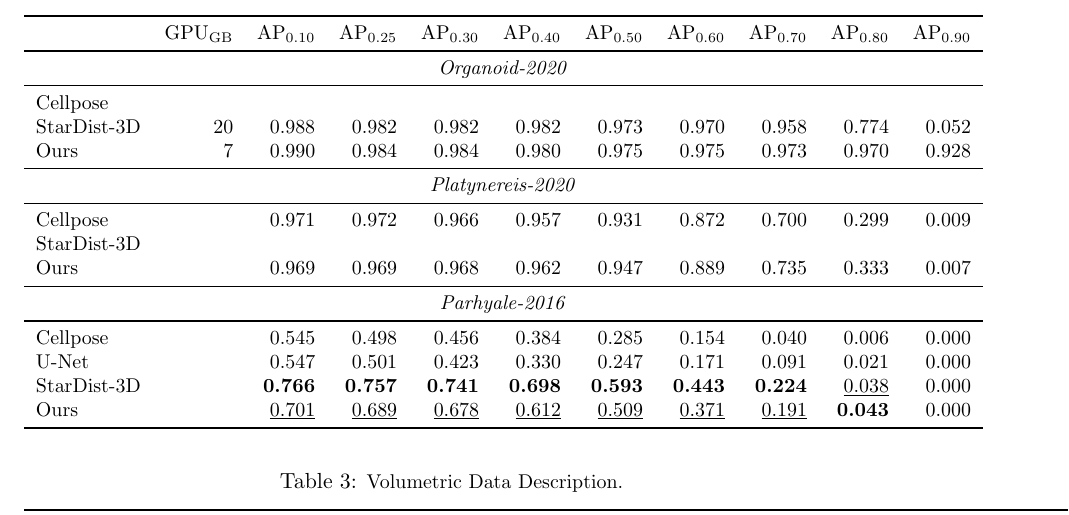
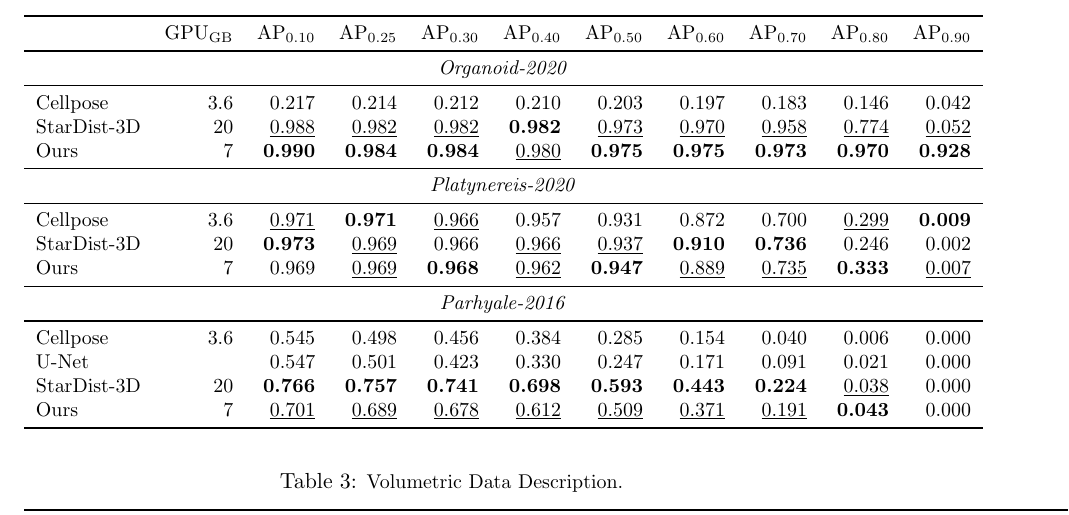
Before and after one commit to MLbyML/EmbedSeg_midl-2021, a LaTeX document (midl-fullpaper.tex, which reads results.tex): part of page 6 of 7, cut so that both start at the same text. Compiled offline with pdfLaTeX.

Commit message:
Add `3d results table`

```diff
--- a/results.tex
+++ b/results.tex
@@ -105,24 +105,22 @@ Note that the Cellpose results are either trained by us on exclusively the given
     $\text{AP}_{0.10}$ & $\text{AP}_{0.25}$ & $\text{AP}_{0.30}$ & $\text{AP}_{0.40}$ & $\text{AP}_{0.50}$ & $\text{AP}_{0.60}$ & $\text{AP}_{0.70}$ & $\text{AP}_{0.80}$ & $\text{AP}_{0.90}$ \\ \midrule
     %
     \multicolumn{11}{c}{\textit{Organoid-2020}} \\ \midrule
-    \multicolumn{1}{l}{Cellpose} &  &
-     &   &  &  &  &  &  &  &  \\
-     \multicolumn{1}{l}{StarDist-3D} & 20     &0.988 &	0.982 & 	0.982 & 	0.982 & 	0.973 & 	0.970 & 	0.958 & 	0.774 & 	0.052 \\
+    \multicolumn{1}{l}{Cellpose} & 3.6  & 0.217 & 0.214 & 0.212 & 0.210 & 0.203& 0.197& 0.183 & 0.146 &0.042\\
+     \multicolumn{1}{l}{StarDist-3D} & 20     & \underline{0.988} &	\underline{0.982} & 	\underline{0.982} & 	\textbf{0.982} & 	\underline{0.973} & 	\underline{0.970} & 	\underline{0.958} & 	\underline{0.774} & 	\underline{0.052} \\
     %  \rowcolor{Gray}
-    \multicolumn{1}{l}{Ours} & 7  & 0.990 & 0.984 &  0.984 & 0.980 & 0.975 & 0.975 & 0.973 & 0.970 & 0.928 \\ \midrule
-    %
-    \multicolumn{11}{c}{\textit{Platynereis-2020}} \\ \midrule
-    \multicolumn{1}{l}{Cellpose} &  & 0.971 & 	0.972 &	0.966 & 	0.957 & 	0.931 & 	0.872 & 	0.700 &	0.299 & 	0.009\\
-     \multicolumn{1}{l}{StarDist-3D} &      &
-      & & & & &  & & & \\
+    \multicolumn{1}{l}{Ours} & 7  & \textbf{0.990} & \textbf{0.984} &  \textbf{0.984} & \underline{0.980} & \textbf{0.975} & \textbf{0.975} & \textbf{0.973} & \textbf{0.970} & \textbf{0.928} \\ \midrule
+   %
+   \multicolumn{11}{c}{\textit{Platynereis-2020}} \\ \midrule
+    \multicolumn{1}{l}{Cellpose} & 3.6 & \underline{0.971} & 	\textbf{0.971} &	\underline{0.966} & 	0.957 & 	0.931 & 	0.872 & 	0.700 &	\underline{0.299} & 	\textbf{0.009}\\
+     \multicolumn{1}{l}{StarDist-3D} & 20     & \textbf{0.973} & \underline{0.969} &0.966 & \underline{0.966} & \underline{0.937} & \textbf{0.910} & \textbf{0.736} & 0.246 & 0.002\\
     %  \rowcolor{Gray}
-    \multicolumn{1}{l}{Ours} &   & 0.969 & 0.969 &  0.968 & 0.962& 0.947 &   0.889 & 0.735 & 0.333 & 0.007\\ \midrule
+    \multicolumn{1}{l}{Ours} &  7 & 0.969 & \underline{0.969} &  \textbf{0.968} & \underline{0.962} & \textbf{0.947} &   \underline{0.889} & \underline{0.735} & \textbf{0.333} & \underline{0.007}\\ \midrule
     \multicolumn{11}{c}{\textit{Parhyale-2016}} \\ \midrule
-    \multicolumn{1}{l}{Cellpose} &  & 0.545 &  	0.498 & 0.456 & 0.384 & 0.285 & 0.154 & 0.040 & 0.006 &  0.000 \\
+    \multicolumn{1}{l}{Cellpose} & 3.6 & 0.545 &  	0.498 & 0.456 & 0.384 & 0.285 & 0.154 & 0.040 & 0.006 &  0.000 \\
     \multicolumn{1}{l}{U-Net} &  & 0.547 & 0.501 & 0.423 &   0.330 &  0.247 &  0.171 &  0.091 &  0.021 &   0.000 \\
-     \multicolumn{1}{l}{StarDist-3D} &      & \textbf{0.766} &   \textbf{0.757} &  \textbf{0.741} &  \textbf{0.698} &  \textbf{0.593} &  \textbf{0.443} &  \textbf{0.224} &  \underline{0.038} & 0.000 \\
+     \multicolumn{1}{l}{StarDist-3D} & 20     & \textbf{0.766} &   \textbf{0.757} &  \textbf{0.741} &  \textbf{0.698} &  \textbf{0.593} &  \textbf{0.443} &  \textbf{0.224} &  \underline{0.038} & 0.000 \\
     %  \rowcolor{Gray}
-    \multicolumn{1}{l}{Ours} &   & \underline{0.701} &	\underline{0.689} 	& \underline{0.678} & 	\underline{0.612} & 	\underline{0.509} & 	\underline{0.371} &	\underline{0.191} & 	\textbf{0.043} &	0.000        \\
+    \multicolumn{1}{l}{Ours} & 7  & \underline{0.701} &	\underline{0.689} 	& \underline{0.678} & 	\underline{0.612} & 	\underline{0.509} & 	\underline{0.371} &	\underline{0.191} & 	\textbf{0.043} &	0.000        \\
     \bottomrule
 \end{tabular}
 \end{table*}
```
Also changed, not shown: midl-fullpaper.tex (+2 -0 lines).
